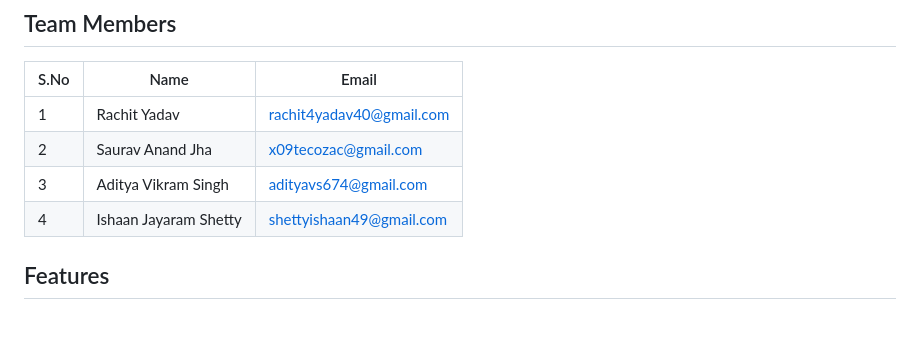
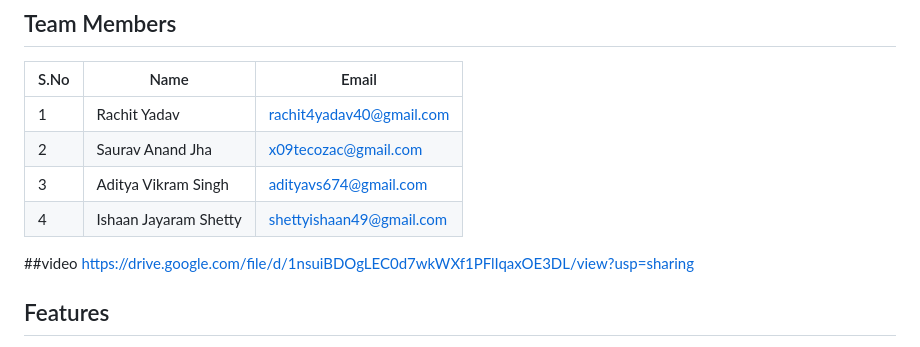
Before and after one commit to CodeByRachit/Skill-Swap-Platform, a Markdown page: README.md, the part around the change. Drawn GitHub-style; blank space fills up the shorter version.

```diff
--- a/README.md
+++ b/README.md
@@ -13,6 +13,10 @@ request others in return
 | 2    | Saurav Anand Jha       | x09tecozac@gmail.com         |
 | 3    | Aditya Vikram Singh    | adityavs674@gmail.com        |
 | 4    | Ishaan Jayaram Shetty  | shettyishaan49@gmail.com     |
+
+
+##video
+https://drive.google.com/file/d/1nsuiBDOgLEC0d7wkWXf1PFlIqaxOE3DL/view?usp=sharing
 
 
 ## Features
```
